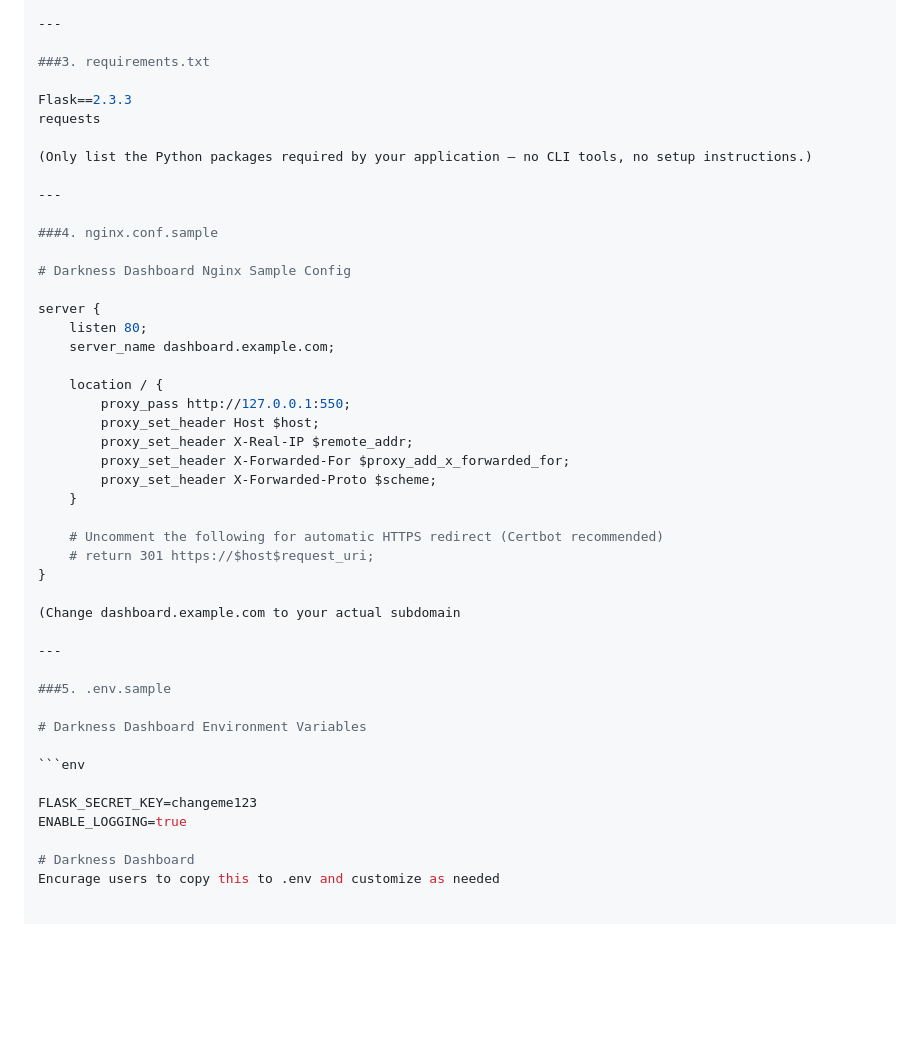
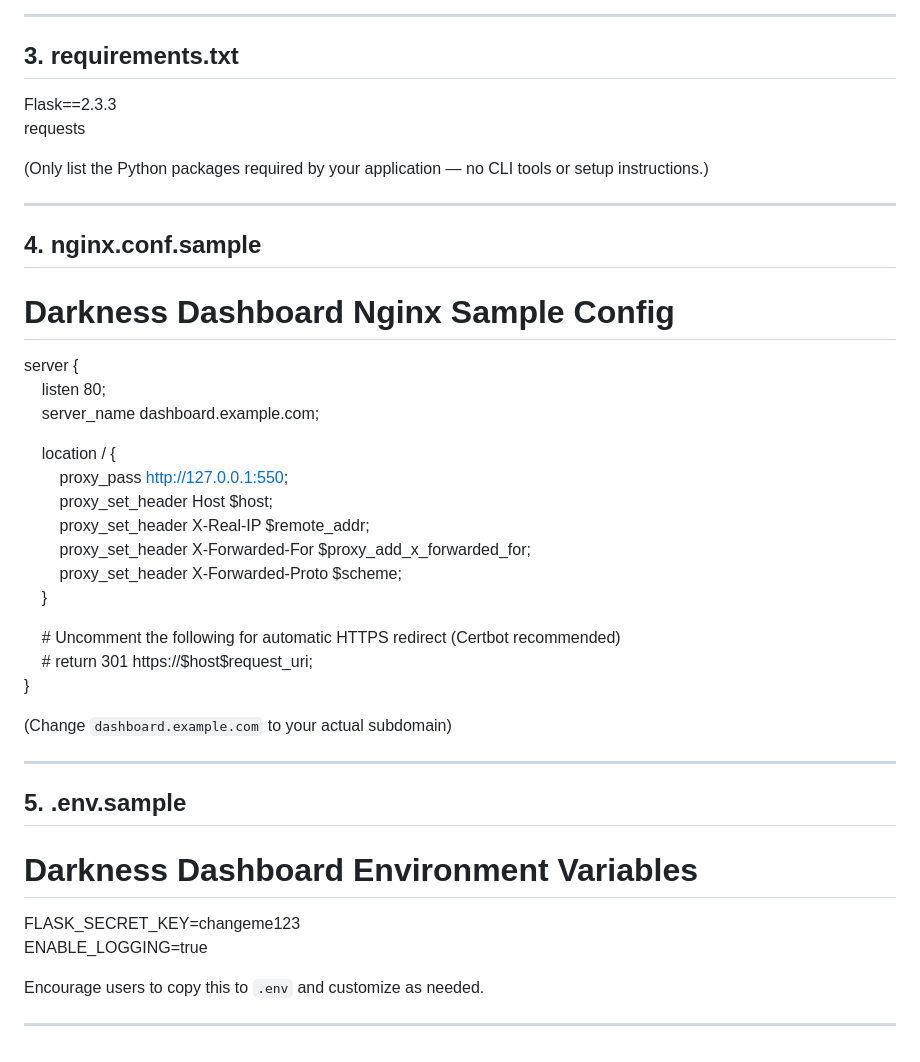
Before and after one commit to DarkSec00/darkness-dashboard, a Markdown page: README.md, the part around the change printed below. Drawn GitHub-style; blank space fills up the shorter version.

````diff
--- a/README.md
+++ b/README.md
@@ -107,47 +95,46 @@ echo "⚠️ For production use, configure Gunicorn + Nginx with the nginx.conf.
 
 ---
 
-###3. requirements.txt
+## 3. requirements.txt
 
 Flask==2.3.3
 requests
 
-(Only list the Python packages required by your application — no CLI tools, no setup instructions.)
+(Only list the Python packages required by your application — no CLI tools or setup instructions.)
 
 ---
 
-###4. nginx.conf.sample
+## 4. nginx.conf.sample
 
 # Darkness Dashboard Nginx Sample Config
 
 server {
-    listen 80;
-    server_name dashboard.example.com;
+    listen 80;
+    server_name dashboard.example.com;
 
-    location / {
-        proxy_pass http://127.0.0.1:550;
-        proxy_set_header Host $host;
-        proxy_set_header X-Real-IP $remote_addr;
-        proxy_set_header X-Forwarded-For $proxy_add_x_forwarded_for;
-        proxy_set_header X-Forwarded-Proto $scheme;
-    }
+    location / {
+        proxy_pass http://127.0.0.1:550;
+        proxy_set_header Host $host;
+        proxy_set_header X-Real-IP $remote_addr;
+        proxy_set_header X-Forwarded-For $proxy_add_x_forwarded_for;
+        proxy_set_header X-Forwarded-Proto $scheme;
+    }
 
-    # Uncomment the following for automatic HTTPS redirect (Certbot recommended)
-    # return 301 https://$host$request_uri;
+    # Uncomment the following for automatic HTTPS redirect (Certbot recommended)
+    # return 301 https://$host$request_uri;
 }
 
-(Change dashboard.example.com to your actual subdomain
+(Change `dashboard.example.com` to your actual subdomain)
 
 ---
 
-###5. .env.sample
+## 5. .env.sample
 
 # Darkness Dashboard Environment Variables
-
-```env
 
 FLASK_SECRET_KEY=changeme123
 ENABLE_LOGGING=true
 
-# Darkness Dashboard
-Encurage users to copy this to .env and customize as needed
+Encourage users to copy this to `.env` and customize as needed.
+
+---
````
Also changed, not shown: other parts of README.md (+14 -26 lines).
